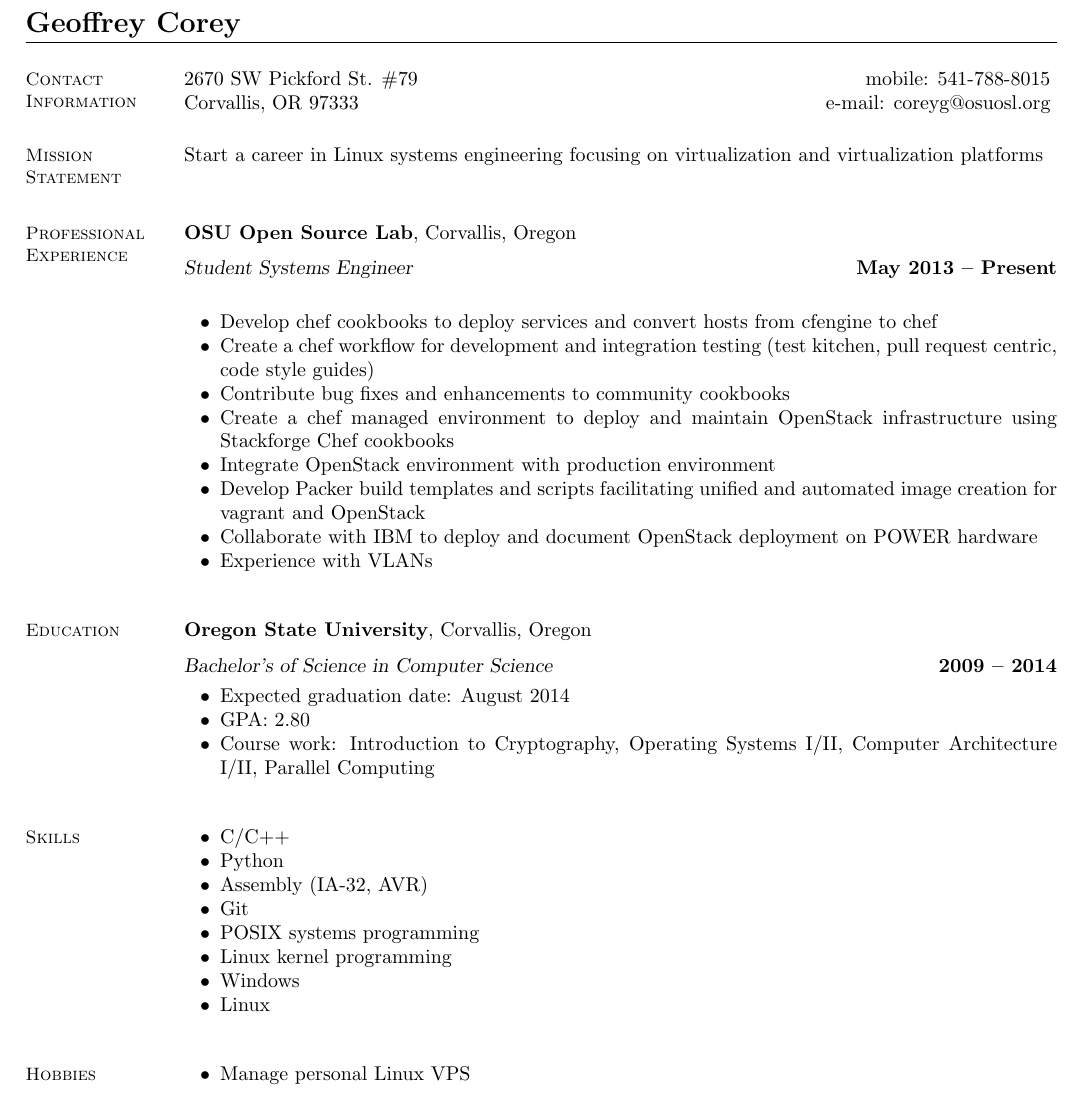
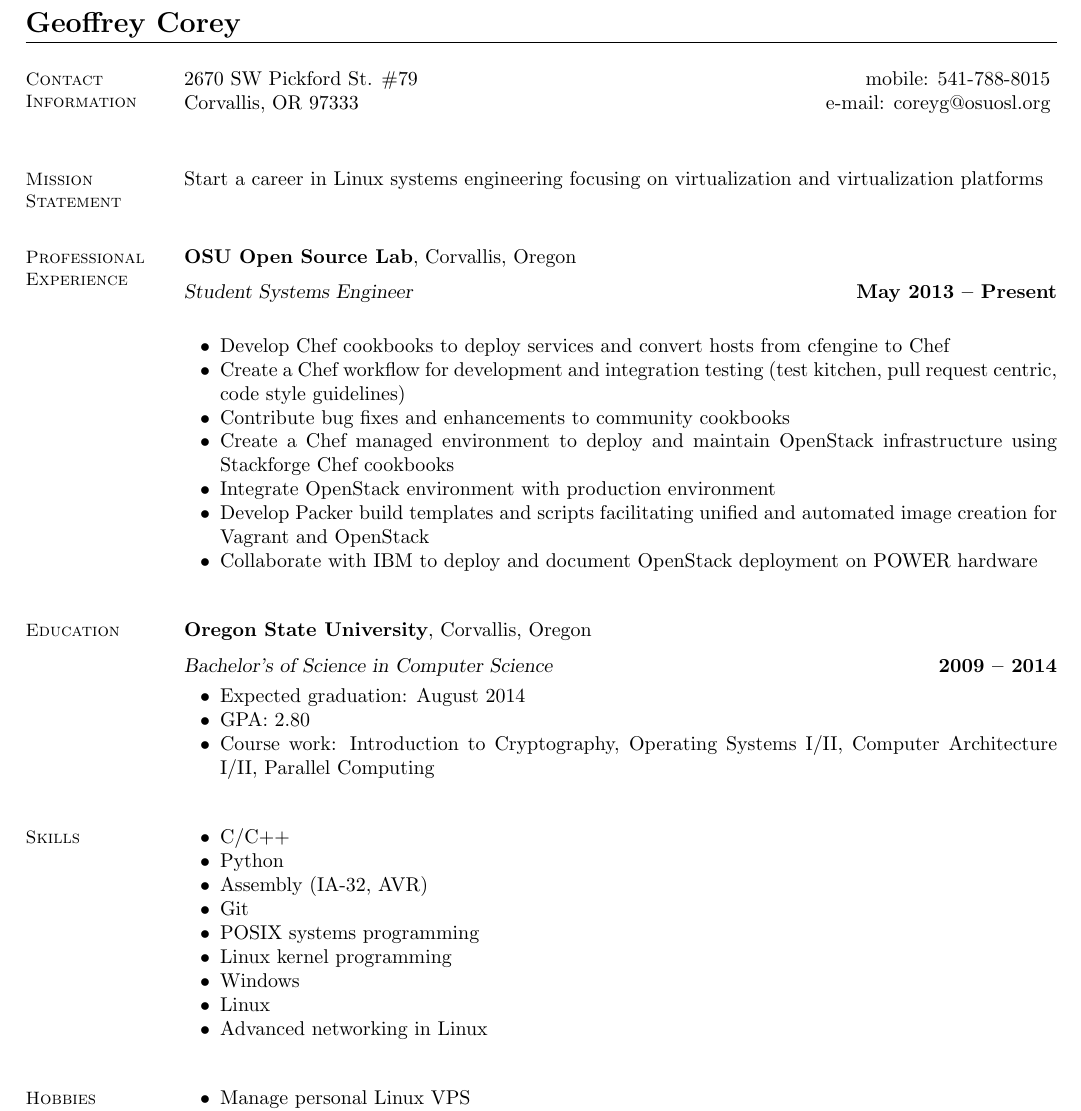
Before and after one commit to stumped2/resume, a LaTeX CV (resume.tex): part of the page, cut so that both start at the same text. Compiled offline with pdfLaTeX.

Commit message:
formatting

```diff
--- a/resume.tex
+++ b/resume.tex
@@ -14,7 +14,7 @@
     \section{\mysidestyle Contact\\Information}
 
     2670 SW Pickford St. \#79   \hfill mobile: 541-788-8015         \vspace{0mm}\\\vspace{0mm}%
-    Corvallis, OR 97333         \hfill e-mail: coreyg@osuosl.org  \vspace{0mm}\\\vspace{-4.5mm}
+    Corvallis, OR 97333         \hfill e-mail: coreyg@osuosl.org  \vspace{0mm}\\\vspace{-4.5mm}\\
 
     %__________________________________________________________________________________________________________________
     % Contact Information
@@ -30,14 +30,13 @@
     \textbf{OSU Open Source Lab}, Corvallis, Oregon \vspace{2mm}\\\vspace{1mm}%
     \textsl{Student Systems Engineer} \hfill \textbf{May 2013 -- Present}\\
     \begin{list2}
-        \item Develop chef cookbooks to deploy services and convert hosts from cfengine to chef
-        \item Create a chef workflow for development and integration testing (test kitchen, pull request centric, code style guides)
+        \item Develop Chef cookbooks to deploy services and convert hosts from cfengine to Chef
+        \item Create a Chef workflow for development and integration testing (test kitchen, pull request centric, code style guidelines)
         \item Contribute bug fixes and enhancements to community cookbooks
-        \item Create a chef managed environment to deploy and maintain OpenStack infrastructure using Stackforge Chef cookbooks
+        \item Create a Chef managed environment to deploy and maintain OpenStack infrastructure using Stackforge Chef cookbooks
         \item Integrate OpenStack environment with production environment
-        \item Develop Packer build templates and scripts facilitating unified and automated image creation for vagrant and OpenStack
-        \item Collaborate with IBM to deploy and document OpenStack deployment on POWER hardware
-        \item Experience with VLANs\\
+        \item Develop Packer build templates and scripts facilitating unified and automated image creation for Vagrant and OpenStack
+        \item Collaborate with IBM to deploy and document OpenStack deployment on POWER hardware\\
     \end{list2}\vspace{-1.5mm}
 
 
@@ -48,7 +47,7 @@
     \textbf{Oregon State University}, Corvallis, Oregon \vspace{2mm}\\\vspace{1mm}%
     \textsl{Bachelor's of Science in Computer Science} \hfill \textbf{ 2009 -- 2014}\vspace{-3mm}\\\vspace{-1mm}%
     \begin{list2}
-        \item Expected graduation date: August 2014
+        \item Expected graduation: August 2014
         \item GPA:  2.80
         \item Course work: Introduction to Cryptography, Operating Systems I/II,
               Computer Architecture I/II, Parallel Computing\\
@@ -66,7 +65,8 @@
     \item POSIX systems programming
     \item Linux kernel programming
     \item Windows
-    \item Linux\\
+    \item Linux
+    \item Advanced networking in Linux\\
     \end{list2}\vspace{-1.5mm}
 
      %__________________________________________________________________________________________________________________
```
